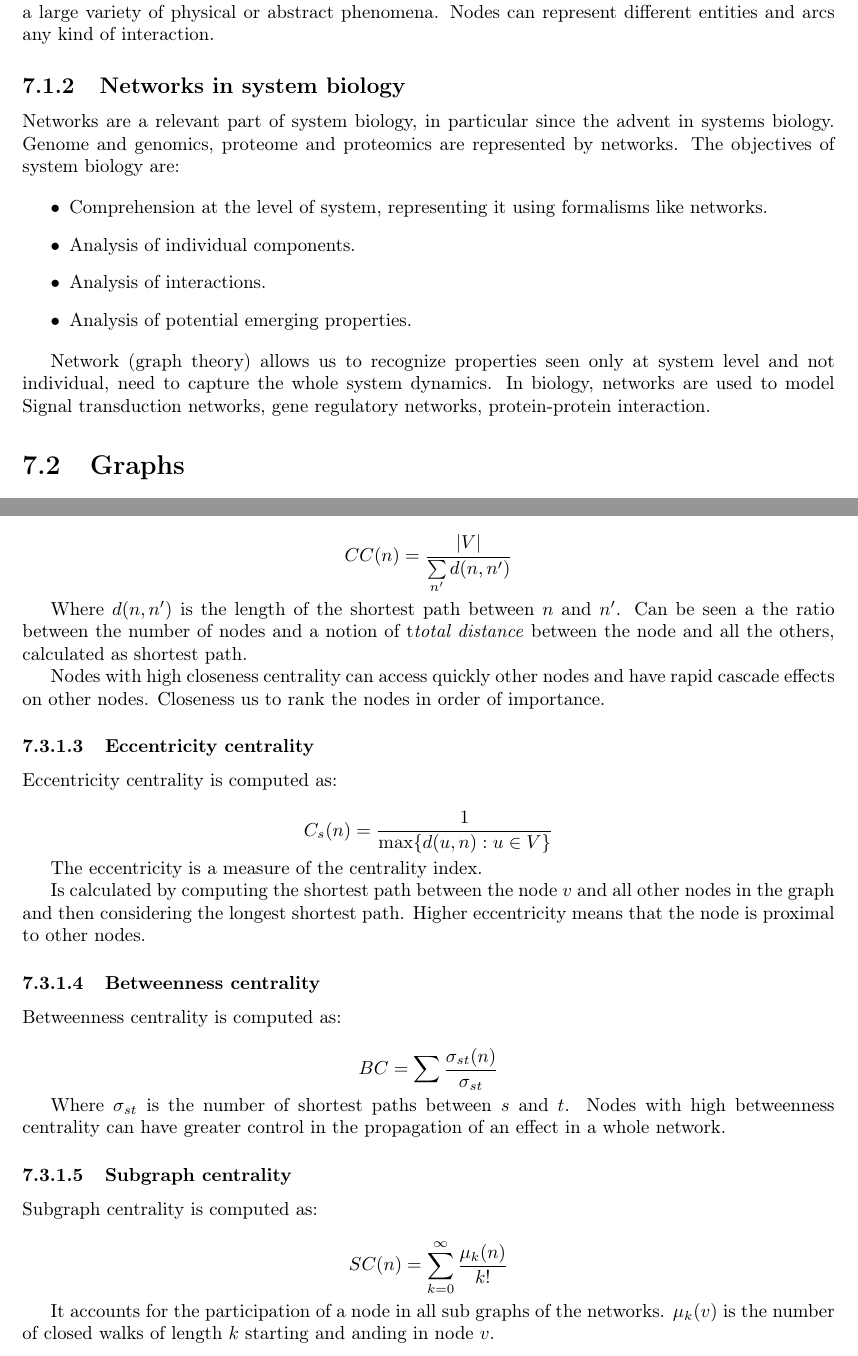
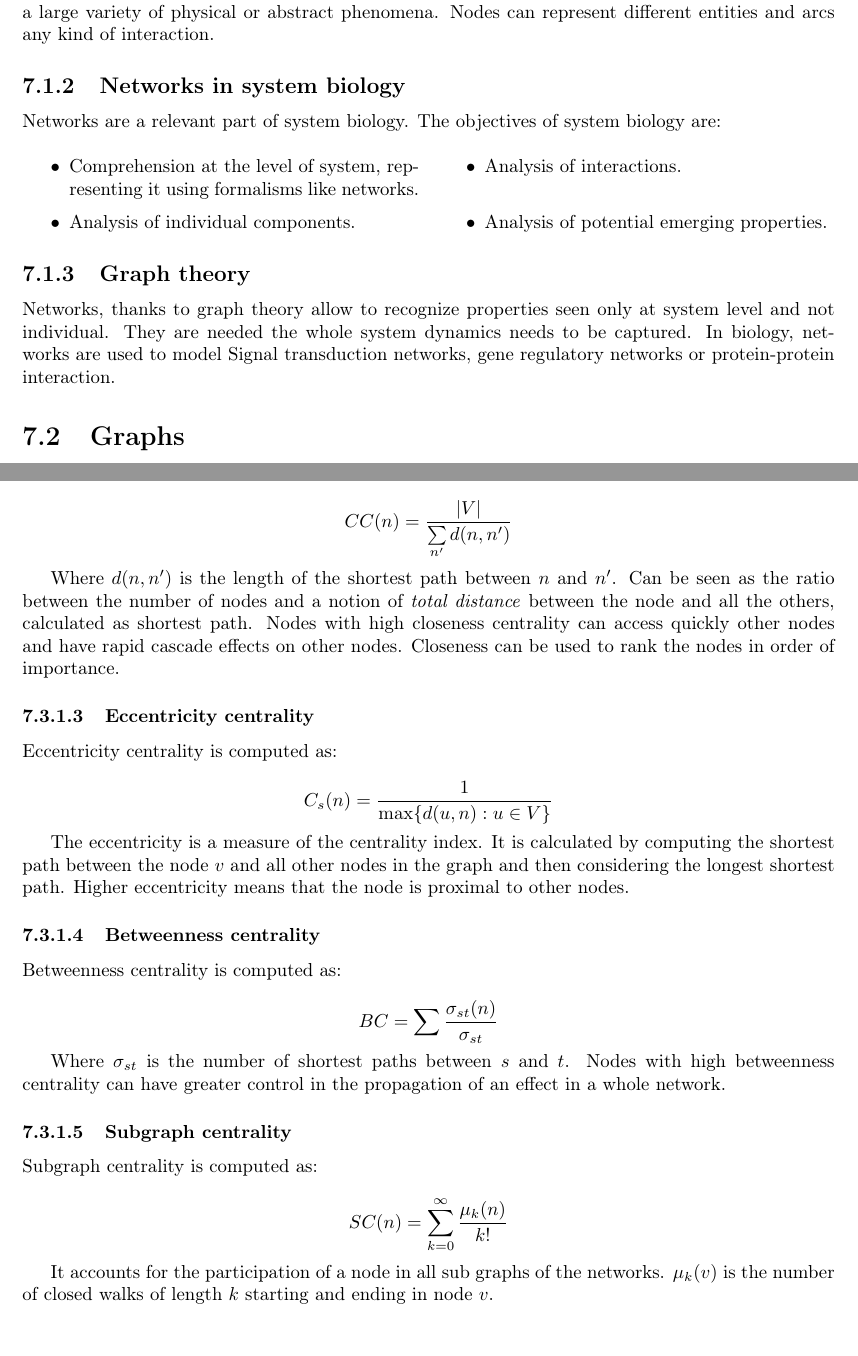
Before and after one commit to Elisshaze/bioinformatic-resources, a LaTeX thesis (principal.tex, which reads chapters/07/network-analysis.tex): two parts of pages 44 and 48 of 58, joined at a grey line, cut so that both start at the same text. Compiled offline with pdfLaTeX.

Commit message:
Correction chapter 07 network analysis

```diff
--- a/chapters/07/network-analysis.tex
+++ b/chapters/07/network-analysis.tex
@@ -9,18 +9,22 @@
 	Nodes can represent different entities and arcs any kind of interaction.
 
 	\subsection{Networks in system biology}
-	Networks are a relevant part of system biology, in particular since the advent in systems biology. Genome and genomics, proteome and proteomics are represented by networks.
+	Networks are a relevant part of system biology.
 	The objectives of system biology are:
 
+	\begin{multicols}{2}
 		\begin{itemize}
 			\item Comprehension at the level of system, representing it using formalisms like networks.
 			\item Analysis of individual components.
 			\item Analysis of interactions.
 			\item Analysis of potential emerging properties.
 		\end{itemize}
+	\end{multicols}
 
-Network (graph theory) allows us to recognize properties seen only at system level and not individual, need to capture the whole system dynamics.
-In biology, networks are used to model Signal transduction networks, gene regulatory networks, protein-protein interaction.
+	\subsection{Graph theory}
+	Networks, thanks to graph theory allow to recognize properties seen only at system level and not individual.
+	They are needed the whole system dynamics needs to be captured.
+	In biology, networks are used to model Signal transduction networks, gene regulatory networks or protein-protein interaction.
 
 \section{Graphs}
 
@@ -176,10 +180,9 @@ E.g., in protein-protein interaction, the failure (or absence) of a hub could pr
 		$$CC(n) = \frac{|V|}{\sum\limits_{n'}d(n,n')}$$
 
 		Where $d(n,n')$ is the length of the shortest path between $n$ and $n'$.
-		Can be seen a the ratio between the number of nodes and a notion of t\textit{total distance} between the node and all the others, calculated as shortest path.
-
+		Can be seen as the ratio between the number of nodes and a notion of \textit{total distance} between the node and all the others, calculated as shortest path.
 		Nodes with high closeness centrality can access quickly other nodes and have rapid cascade effects on other nodes.
-		Closeness us to rank the nodes in order of importance.
+		Closeness can be used to rank the nodes in order of importance.
 
 		\subsubsection{Eccentricity centrality}
 		Eccentricity centrality is computed as:
@@ -187,8 +190,7 @@ E.g., in protein-protein interaction, the failure (or absence) of a hub could pr
 		$$C_s(n) = \frac{1}{\max\{d(u,n):u\in V\}}$$
 
 		The eccentricity is a measure of the centrality index.
-
-		Is calculated by computing the shortest path between the node $v$ and all other nodes in the graph and then considering the longest shortest path.
+		It is calculated by computing the shortest path between the node $v$ and all other nodes in the graph and then considering the longest shortest path.
 		Higher eccentricity means that the node is proximal to other nodes.
 
 		\subsubsection{Betweenness centrality}
@@ -205,7 +207,7 @@ E.g., in protein-protein interaction, the failure (or absence) of a hub could pr
 		$$SC(n) = \sum\limits_{k=0}^\infty \frac{\mu_k(n)}{k!}$$
 
 		It accounts for the participation of a node in all sub graphs of the networks.
-		$\mu_k(v)$ is the number of closed walks of length $k$ starting and anding in node $v$.
+		$\mu_k(v)$ is the number of closed walks of length $k$ starting and ending in node $v$.
 
 		\subsubsection{Eigenvector centrality}
 		Eigenvector centrality is computed as:
```
Also changed, not shown: chapters/07/network-analysis.tex (8 more changed lines), 5 other files.
